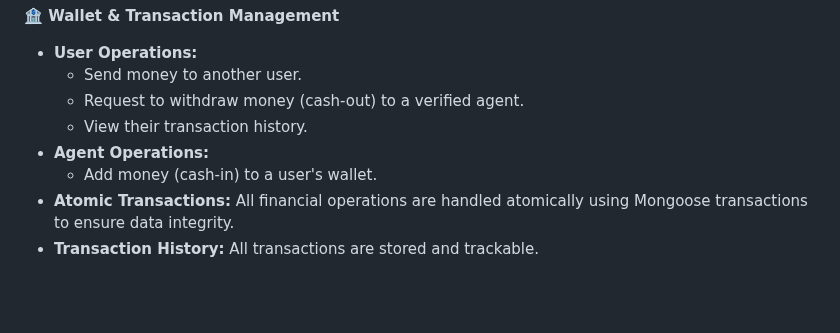
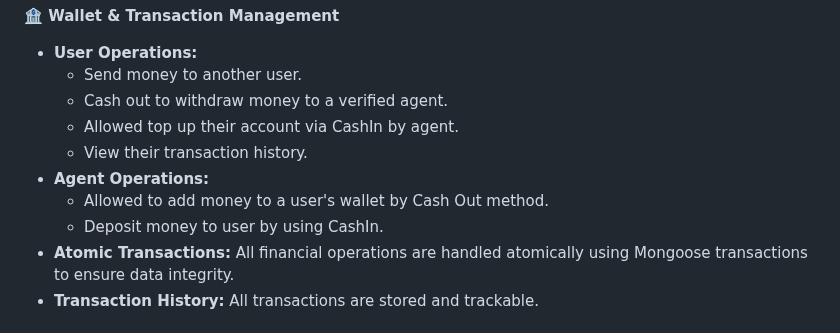
Before and after one commit to raselShikderDev/digital-wallet-ph, a Markdown page: README.md, the part around the change. Drawn GitHub-style; blank space fills up the shorter version.

Commit message:
Improved README file

```diff
--- a/README.md
+++ b/README.md
@@ -36,10 +36,12 @@ The API provides the following functionalities, organized by user role:
 
   * **User Operations:**
       * Send money to another user.
-      * Request to withdraw money (cash-out) to a verified agent.
+      * Cash out to withdraw money to a verified agent.
+      * Allowed top up their account via CashIn by agent.
       * View their transaction history.
   * **Agent Operations:**
-      * Add money (cash-in) to a user's wallet.
+      * Allowed to add money to a user's wallet by Cash Out method.
+      * Deposit money to user by using CashIn.
   * **Atomic Transactions:** All financial operations are handled atomically using Mongoose transactions to ensure data integrity.
   * **Transaction History:** All transactions are stored and trackable.
 
```
